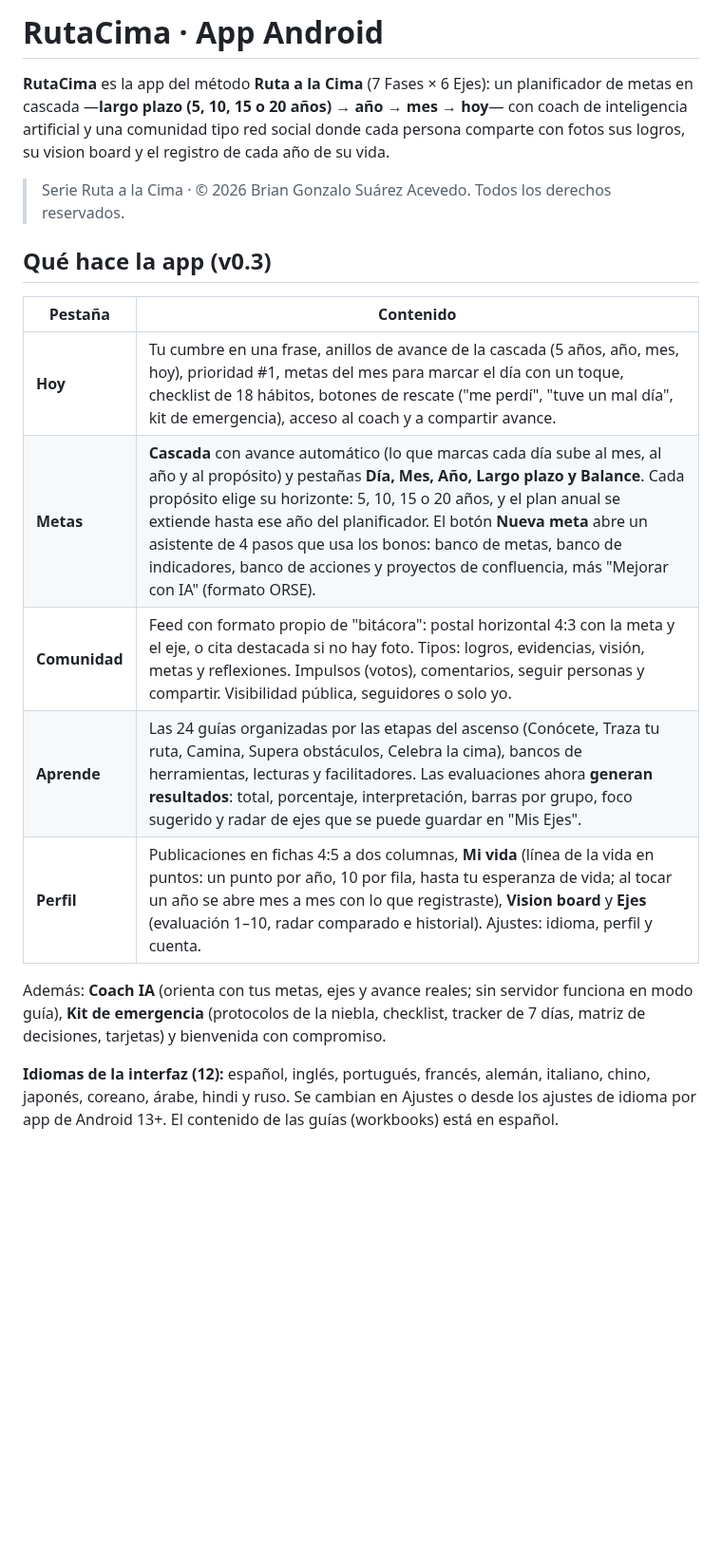
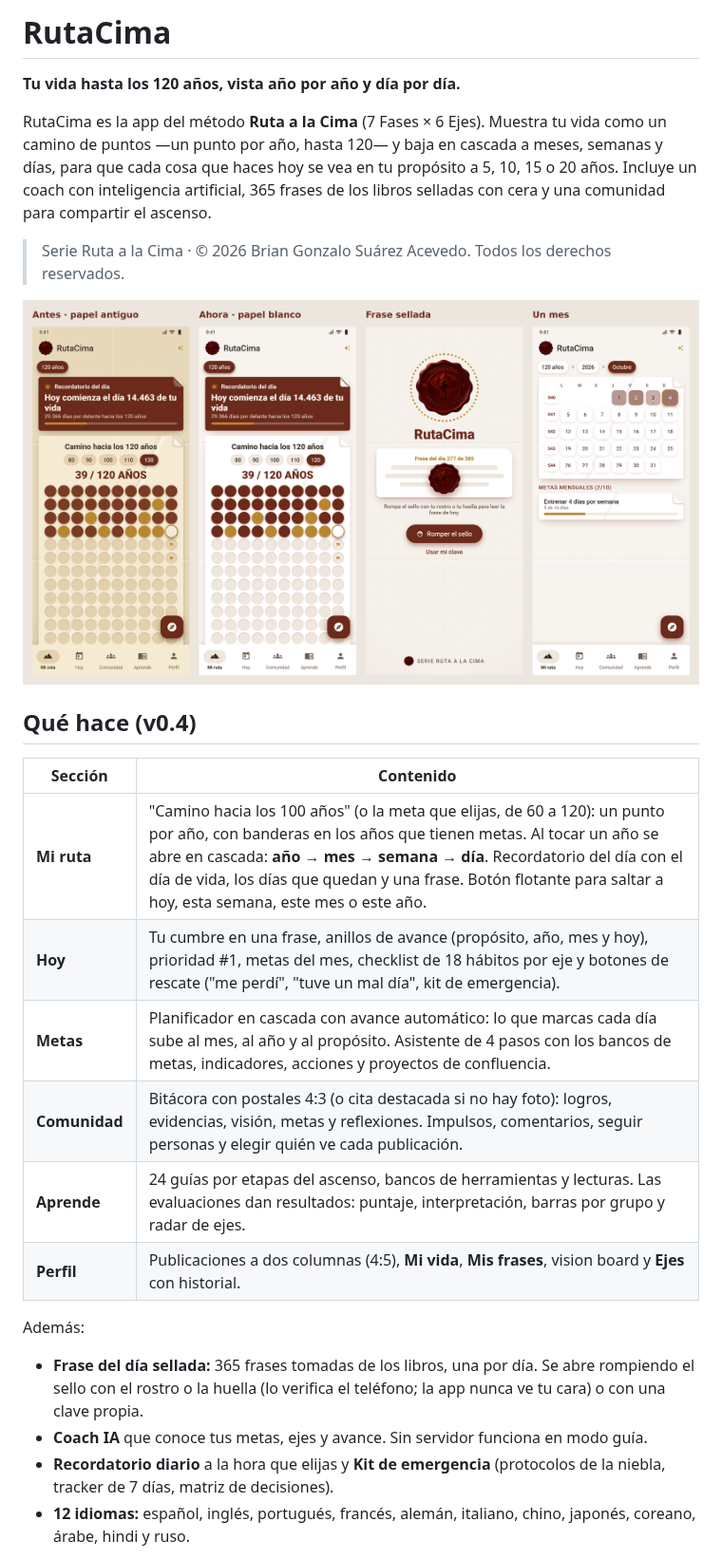
Before and after one commit to PassBri/rutacima, a Markdown page: README.md, the part around one of its changes. Shown at 95% size. Drawn GitHub-style; blank space fills up the shorter version.

```diff
--- a/README.md
+++ b/README.md
@@ -1,26 +1,34 @@
-# RutaCima · App Android
+# RutaCima
 
-**RutaCima** es la app del método **Ruta a la Cima** (7 Fases × 6 Ejes): un planificador de metas en
-cascada —**largo plazo (5, 10, 15 o 20 años) → año → mes → hoy**— con coach de inteligencia artificial y una comunidad tipo red
-social donde cada persona comparte con fotos sus logros, su vision board y el registro de cada año de su vida.
+**Tu vida hasta los 120 años, vista año por año y día por día.**
+
+RutaCima es la app del método **Ruta a la Cima** (7 Fases × 6 Ejes). Muestra tu vida como un camino de
+puntos —un punto por año, hasta 120— y baja en cascada a meses, semanas y días, para que cada cosa que
+haces hoy se vea en tu propósito a 5, 10, 15 o 20 años. Incluye un coach con inteligencia artificial,
+365 frases de los libros selladas con cera y una comunidad para compartir el ascenso.
 
 > Serie Ruta a la Cima · © 2026 Brian Gonzalo Suárez Acevedo. Todos los derechos reservados.
 
-## Qué hace la app (v0.3)
+<p align="center">
+  <img src="diseno/RutaCima_papel_blanco.png" alt="Pantallas de RutaCima en papel blanco" width="860">
+</p>
 
-| Pestaña | Contenido |
+## Qué hace (v0.4)
+
+| Sección | Contenido |
 |---|---|
-| **Hoy** | Tu cumbre en una frase, anillos de avance de la cascada (5 años, año, mes, hoy), prioridad #1, metas del mes para marcar el día con un toque, checklist de 18 hábitos, botones de rescate ("me perdí", "tuve un mal día", kit de emergencia), acceso al coach y a compartir avance. |
-| **Metas** | **Cascada** con avance automático (lo que marcas cada día sube al mes, al año y al propósito) y pestañas **Día, Mes, Año, Largo plazo y Balance**. Cada propósito elige su horizonte: 5, 10, 15 o 20 años, y el plan anual se extiende hasta ese año del planificador. El botón **Nueva meta** abre un asistente de 4 pasos que usa los bonos: banco de metas, banco de indicadores, banco de acciones y proyectos de confluencia, más "Mejorar con IA" (formato ORSE). |
-| **Comunidad** | Feed con formato propio de "bitácora": postal horizontal 4:3 con la meta y el eje, o cita destacada si no hay foto. Tipos: logros, evidencias, visión, metas y reflexiones. Impulsos (votos), comentarios, seguir personas y compartir. Visibilidad pública, seguidores o solo yo. |
-| **Aprende** | Las 24 guías organizadas por las etapas del ascenso (Conócete, Traza tu ruta, Camina, Supera obstáculos, Celebra la cima), bancos de herramientas, lecturas y facilitadores. Las evaluaciones ahora **generan resultados**: total, porcentaje, interpretación, barras por grupo, foco sugerido y radar de ejes que se puede guardar en "Mis Ejes". |
-| **Perfil** | Publicaciones en fichas 4:5 a dos columnas, **Mi vida** (línea de la vida en puntos: un punto por año, 10 por fila, hasta tu esperanza de vida; al tocar un año se abre mes a mes con lo que registraste), **Vision board** y **Ejes** (evaluación 1–10, radar comparado e historial). Ajustes: idioma, perfil y cuenta. |
+| **Mi ruta** | "Camino hacia los 100 años" (o la meta que elijas, de 60 a 120): un punto por año, con banderas en los años que tienen metas. Al tocar un año se abre en cascada: **año → mes → semana → día**. Recordatorio del día con el día de vida, los días que quedan y una frase. Botón flotante para saltar a hoy, esta semana, este mes o este año. |
+| **Hoy** | Tu cumbre en una frase, anillos de avance (propósito, año, mes y hoy), prioridad #1, metas del mes, checklist de 18 hábitos por eje y botones de rescate ("me perdí", "tuve un mal día", kit de emergencia). |
+| **Metas** | Planificador en cascada con avance automático: lo que marcas cada día sube al mes, al año y al propósito. Asistente de 4 pasos con los bancos de metas, indicadores, acciones y proyectos de confluencia. |
+| **Comunidad** | Bitácora con postales 4:3 (o cita destacada si no hay foto): logros, evidencias, visión, metas y reflexiones. Impulsos, comentarios, seguir personas y elegir quién ve cada publicación. |
+| **Aprende** | 24 guías por etapas del ascenso, bancos de herramientas y lecturas. Las evaluaciones dan resultados: puntaje, interpretación, barras por grupo y radar de ejes. |
+| **Perfil** | Publicaciones a dos columnas (4:5), **Mi vida**, **Mis frases**, vision board y **Ejes** con historial. |
 
-Además: **Coach IA** (orienta con tus metas, ejes y avance reales; sin servidor funciona en modo guía),
-**Kit de emergencia** (protocolos de la niebla, checklist, tracker de 7 días, matriz de decisiones, tarjetas)
-y bienvenida con compromiso.
+Además:
 
-**Idiomas de la interfaz (12):** español, inglés, portugués, francés, alemán, italiano, chino, japonés,
-coreano, árabe, hindi y ruso. Se cambian en Ajustes o desde los ajustes de idioma por app de Android 13+.
-El contenido de las guías (workbooks) está en español.
+- **Frase del día sellada:** 365 frases tomadas de los libros, una por día. Se abre rompiendo el sello con el
+  rostro o la huella (lo verifica el teléfono; la app nunca ve tu cara) o con una clave propia.
+- **Coach IA** que conoce tus metas, ejes y avance. Sin servidor funciona en modo guía.
+- **Recordatorio diario** a la hora que elijas y **Kit de emergencia** (protocolos de la niebla, tracker de 7 días, matriz de decisiones).
+- **12 idiomas:** español, inglés, portugués, francés, alemán, italiano, chino, japonés, coreano, árabe, hindi y ruso.
 
```
Also changed, not shown: other parts of README.md (+28 -12 lines), diseno/web_coach.png (added), diseno/web_mi_ruta.png (added), diseno/web_movil.png (added), diseno/web_vincular.png (added), 3 other files.
